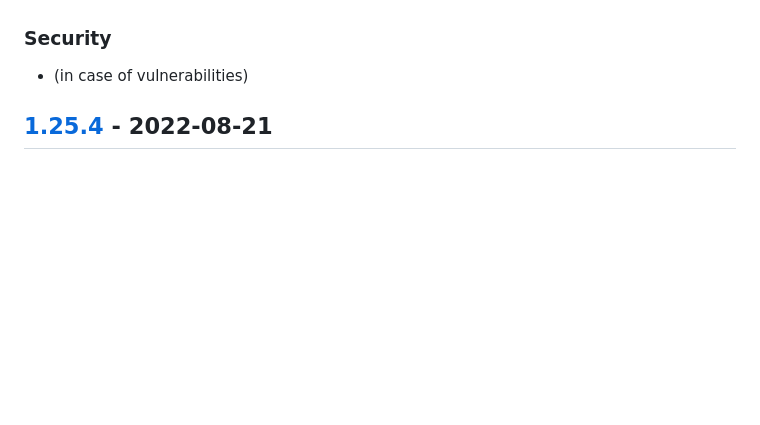
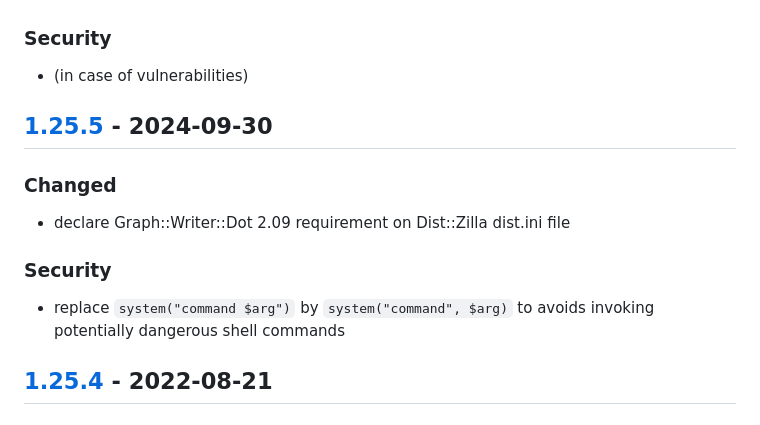
Before and after one commit to analizo/analizo, a Markdown page: CHANGELOG.md, the part around the change printed below. Rendered like a GitHub page; blank space fills up the shorter version.

Commit message:
update changelog for version 1.25.5

```diff
--- a/CHANGELOG.md
+++ b/CHANGELOG.md
@@ -24,6 +24,14 @@ and this project adheres to [Semantic Versioning](http://semver.org/spec/v2.0.0.
 
 ### Security
 - (in case of vulnerabilities)
+
+## [1.25.5] - 2024-09-30
+
+### Changed
+- declare Graph::Writer::Dot 2.09 requirement on Dist::Zilla dist.ini file
+
+### Security
+- replace `system("command $arg")` by `system("command", $arg)` to avoids invoking potentially dangerous shell commands
 
 ## [1.25.4] - 2022-08-21
 
```
Also changed, not shown: other parts of CHANGELOG.md (+2 -1 lines).
